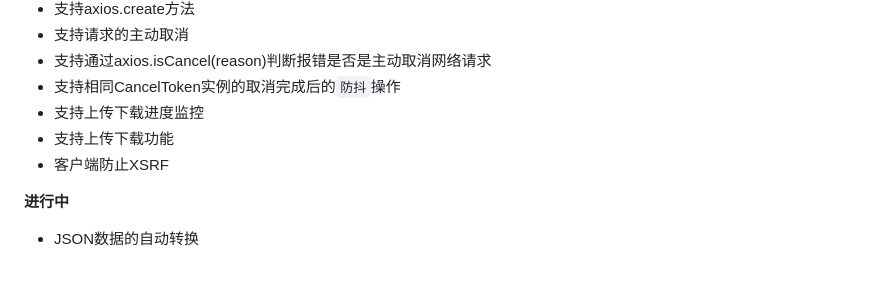
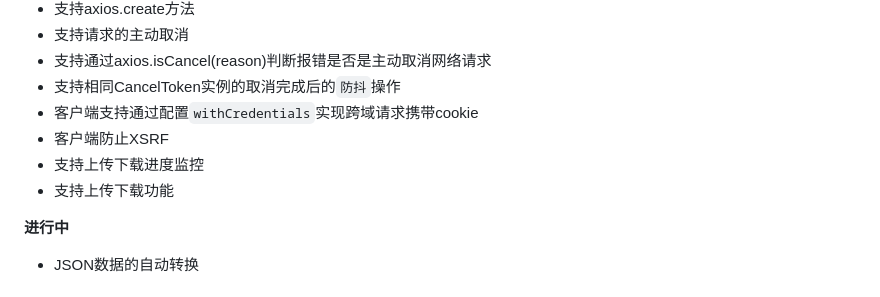
Before and after one commit to laerpeeK/mini-axios-ts, a Markdown page: README.md, the part around the change. Rendered like a GitHub page.

Commit message:
docs: features withCredentials

```diff
--- a/README.md
+++ b/README.md
@@ -57,9 +57,10 @@
 + 支持请求的主动取消
 + 支持通过axios.isCancel(reason)判断报错是否是主动取消网络请求
 + 支持相同CancelToken实例的取消完成后的`防抖`操作
++ 客户端支持通过配置`withCredentials`实现跨域请求携带cookie
++ 客户端防止XSRF
 + 支持上传下载进度监控
 + 支持上传下载功能
-+ 客户端防止XSRF
 
 **进行中**
 + JSON数据的自动转换
```
